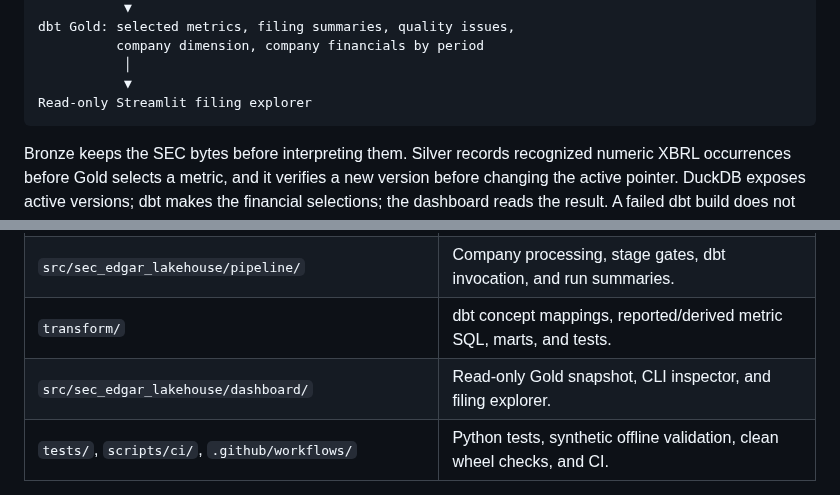
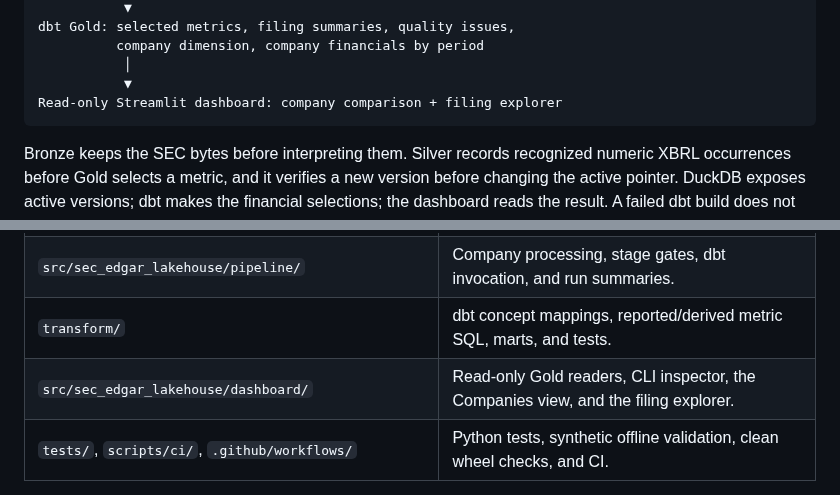
Before and after one commit to dhirajkk91/sec-edgar-financial-data-lakehouse, a Markdown page: README.md, 2 parts joined by grey strips. GitHub-like rendering.

````diff
--- a/README.md
+++ b/README.md
@@ -21,7 +29,7 @@ dbt Gold: selected metrics, filing summaries, quality issues,
           company dimension, company financials by period
            │
            ▼
-Read-only Streamlit filing explorer
+Read-only Streamlit dashboard: company comparison + filing explorer
 ```
 
 Bronze keeps the SEC bytes before interpreting them. Silver records recognized numeric XBRL occurrences before Gold selects a metric, and it verifies a new version before changing the active pointer. DuckDB exposes active versions; dbt makes the financial selections; the dashboard reads the result. A failed dbt build does not erase an earlier verified source file.
@@ -228,7 +236,7 @@ To trace a displayed metric, copy its CIK, accession, current `source_occurrence
 | `src/sec_edgar_lakehouse/catalog/` and `src/sec_edgar_lakehouse/metadata/` | Active Silver DuckDB views, plus filing/fiscal metadata and company profiles tied to source evidence. |
 | `src/sec_edgar_lakehouse/pipeline/` | Company processing, stage gates, dbt invocation, and run summaries. |
 | `transform/` | dbt concept mappings, reported/derived metric SQL, marts, and tests. |
-| `src/sec_edgar_lakehouse/dashboard/` | Read-only Gold snapshot, CLI inspector, and filing explorer. |
+| `src/sec_edgar_lakehouse/dashboard/` | Read-only Gold readers, CLI inspector, the Companies view, and the filing explorer. |
 | `tests/`, `scripts/ci/`, `.github/workflows/` | Python tests, synthetic offline validation, clean wheel checks, and CI. |
 
 For implementation details, see [Bronze](docs/architectures/bronze-ingestion-V1.md), [Silver](docs/architectures/silver-processing-V1.md), the [DuckDB catalog](docs/architectures/duckdb-query-catalog-V1.md), [company processing](docs/architectures/company-pipeline-orchestration-V1.md), the [end-to-end runner](docs/architectures/end-to-end-pipeline-V1.md), [cohort backfill](docs/architectures/cohort-backfill-V1.md), [Gold](docs/architectures/gold-financial-metrics-V1.md), and the [dashboard](docs/architectures/dashboard-V1.md). The [engineering decisions](docs/decisions/engineering-decisions.md) cover the choices and corrections behind them. Results are in the [offline CI](docs/validation/ci-V1.md), [Apple/Microsoft](docs/validation/multi-company-acceptance-V1.md), and [full cohort](docs/validation/cohort-V1.md) reports.
````
Also changed, not shown: other parts of README.md (+8 -0 lines), docs/architectures/dashboard-V1.md (+24 -5 lines), docs/images/companies.png (added), docs/images/trace-a-filing.png (added).
